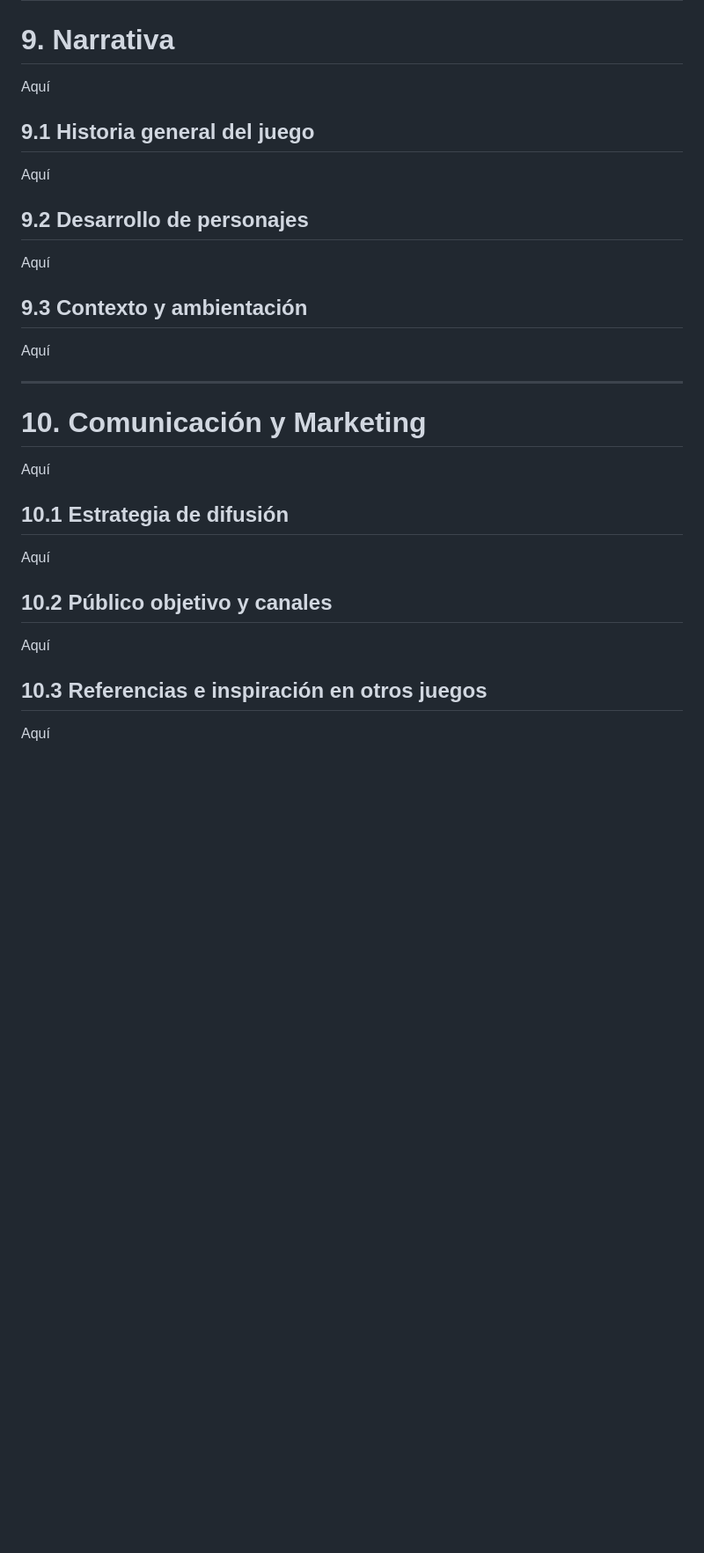
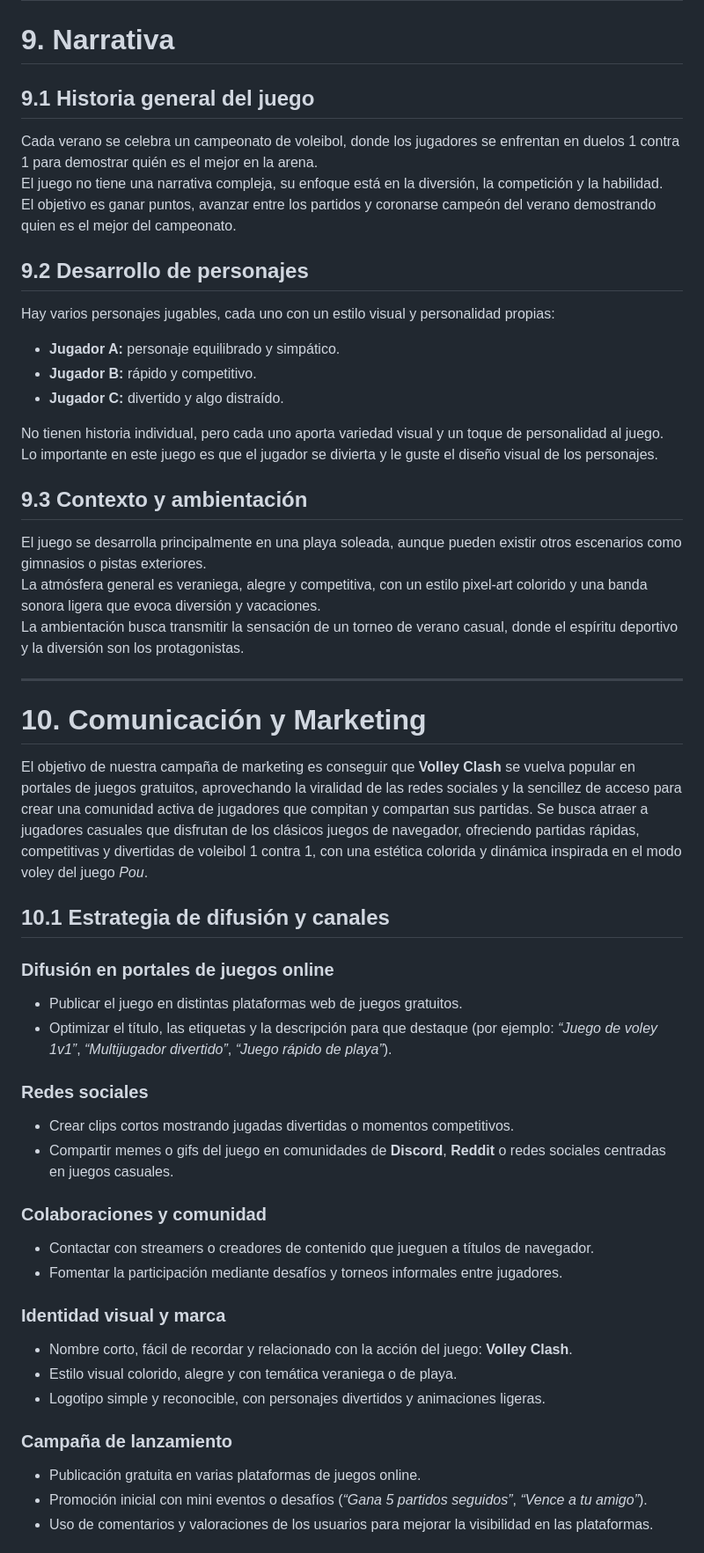
Before and after one commit to Minhxia/jer-volleyclash-sunsetarcade, a Markdown page: README.md, the part around one of its changes. Shown at 88% size. Drawn GitHub-style; blank space fills up the shorter version.

Commit message:
Parte de Álvaro Añadida
Añadidas, narrativa, marketing y sonido al GDD. Ajustes generales al formato e índices.

```diff
--- a/README.md
+++ b/README.md
@@ -236,29 +271,55 @@ Aquí
 ---
 
 # 9. Narrativa
-Aquí
+## 9.1 Historia general del juego
+Cada verano se celebra un campeonato de voleibol, donde los jugadores se enfrentan en duelos 1 contra 1 para demostrar quién es el mejor en la arena.
+El juego no tiene una narrativa compleja, su enfoque está en la diversión, la competición y la habilidad.
+El objetivo es ganar puntos, avanzar entre los partidos y coronarse campeón del verano demostrando quien es el mejor del campeonato.
 
-## 9.1 Historia general del juego
-Aquí
 
 ## 9.2 Desarrollo de personajes
-Aquí
+Hay varios personajes jugables, cada uno con un estilo visual y personalidad propias:
+
+- **Jugador A:** personaje equilibrado y simpático.
+- **Jugador B:** rápido y competitivo.
+- **Jugador C:** divertido y algo distraído.
+
+No tienen historia individual, pero cada uno aporta variedad visual y un toque de personalidad al juego. Lo importante en este juego es que el jugador se divierta y le guste el diseño visual de los personajes.
+
 
 ## 9.3 Contexto y ambientación
-Aquí
-
+El juego se desarrolla principalmente en una playa soleada, aunque pueden existir otros escenarios como gimnasios o pistas exteriores.
+La atmósfera general es veraniega, alegre y competitiva, con un estilo pixel-art colorido y una banda sonora ligera que evoca diversión y vacaciones.
+La ambientación busca transmitir la sensación de un torneo de verano casual, donde el espíritu deportivo y la diversión son los protagonistas.
 
 ---
 
 # 10. Comunicación y Marketing
-Aquí
+El objetivo de nuestra campaña de marketing es conseguir que **Volley Clash** se vuelva popular en portales de juegos gratuitos, aprovechando la viralidad de las redes sociales y la sencillez de acceso para crear una comunidad activa de jugadores que compitan y compartan sus partidas. Se busca atraer a jugadores casuales que disfrutan de los clásicos juegos de navegador, ofreciendo partidas rápidas, competitivas y divertidas de voleibol 1 contra 1, con una estética colorida y dinámica inspirada en el modo voley del juego *Pou*.
 
-## 10.1 Estrategia de difusión
-Aquí
 
-## 10.2 Público objetivo y canales
-Aquí
+## 10.1 Estrategia de difusión y canales
 
-## 10.3 Referencias e inspiración en otros juegos
-Aquí
+### Difusión en portales de juegos online
+- Publicar el juego en distintas plataformas web de juegos gratuitos.
+- Optimizar el título, las etiquetas y la descripción para que destaque (por ejemplo: *“Juego de voley 1v1”*, *“Multijugador divertido”*, *“Juego rápido de playa”*).
 
+### Redes sociales
+- Crear clips cortos mostrando jugadas divertidas o momentos competitivos.
+- Compartir memes o gifs del juego en comunidades de **Discord**, **Reddit** o redes sociales centradas en juegos casuales.
+
+### Colaboraciones y comunidad
+- Contactar con streamers o creadores de contenido que jueguen a títulos de navegador.
+- Fomentar la participación mediante desafíos y torneos informales entre jugadores.
+
+### Identidad visual y marca
+- Nombre corto, fácil de recordar y relacionado con la acción del juego: **Volley Clash**.
+- Estilo visual colorido, alegre y con temática veraniega o de playa.
+- Logotipo simple y reconocible, con personajes divertidos y animaciones ligeras.
+
+### Campaña de lanzamiento
+- Publicación gratuita en varias plataformas de juegos online.
+- Promoción inicial con mini eventos o desafíos (*“Gana 5 partidos seguidos”*, *“Vence a tu amigo”*).
+- Uso de comentarios y valoraciones de los usuarios para mejorar la visibilidad en las plataformas.
+
+
```
Also changed, not shown: other parts of README.md (+49 -10 lines).
